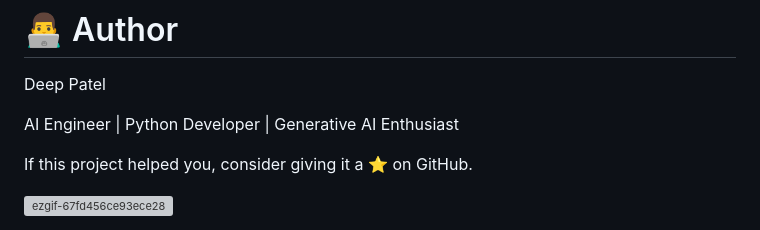
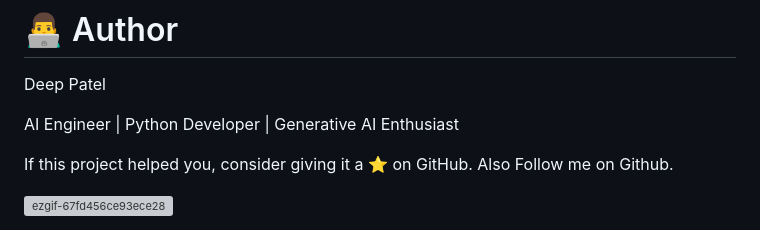
Before and after one commit to PatelDeepB/RAG-Chatbot-Starter, a Markdown page: README.md, the part around the change. Rendered like a GitHub page; grey boxes are pictures that could not be loaded.

```diff
--- a/README.md
+++ b/README.md
@@ -513,6 +513,6 @@ Deep Patel
 
 AI Engineer | Python Developer | Generative AI Enthusiast
 
-If this project helped you, consider giving it a ⭐ on GitHub.
+If this project helped you, consider giving it a ⭐ on GitHub. Also Follow me on Github.
 
 <img width="800" height="449" alt="ezgif-67fd456ce93ece28" src="https://github.com/user-attachments/assets/b74039a7-0777-45a9-ba19-16522f7d5a21" />
```
